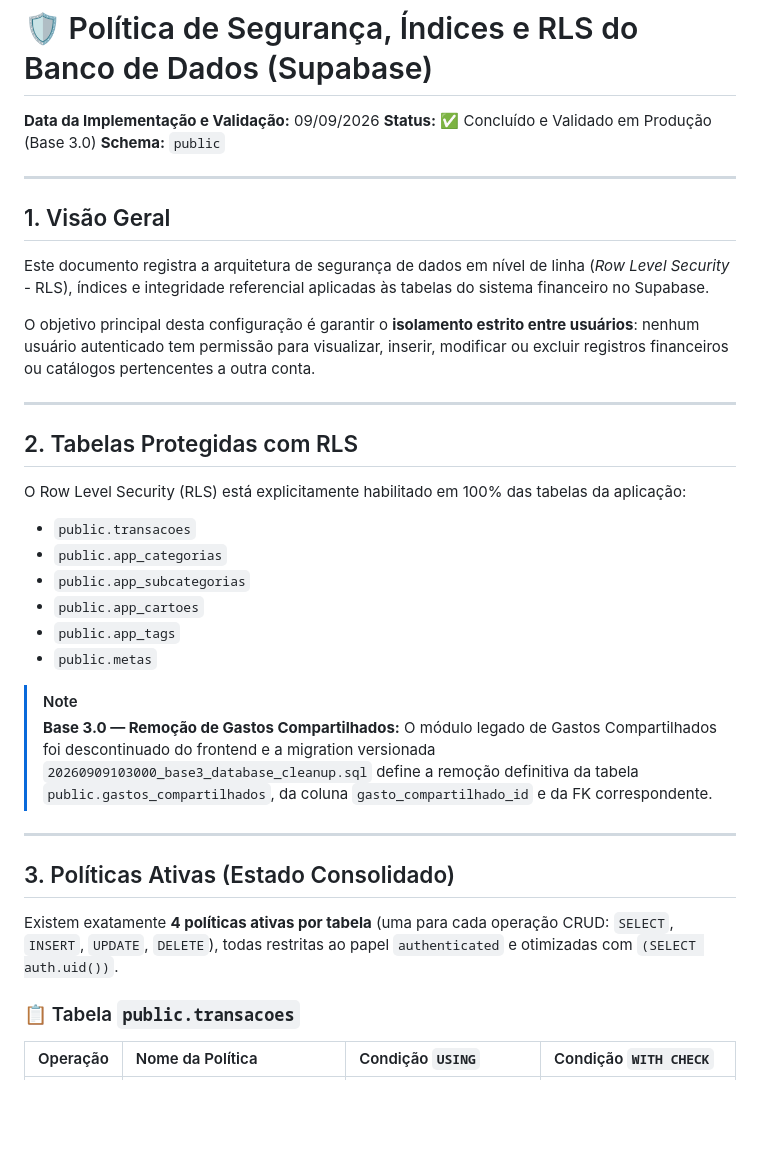
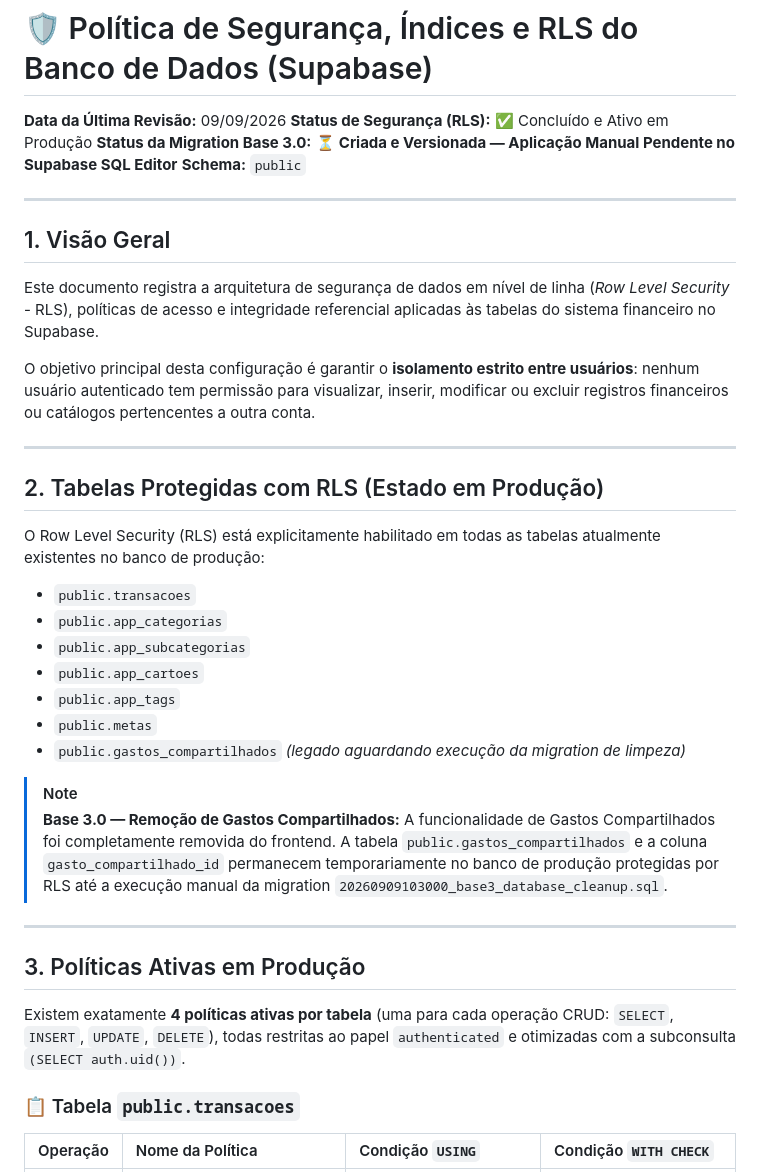
Before and after one commit to Bilard-dev/meu-dashboard-financeiro, a Markdown page: docs/database-security.md, the part around one of its changes. GitHub-like rendering; blank space fills up the shorter version.

```diff
--- a/docs/database-security.md
+++ b/docs/database-security.md
@@ -1,35 +1,37 @@
 # 🛡️ Política de Segurança, Índices e RLS do Banco de Dados (Supabase)
 
-**Data da Implementação e Validação:** 09/09/2026
-**Status:** ✅ Concluído e Validado em Produção (Base 3.0)
+**Data da Última Revisão:** 09/09/2026
+**Status de Segurança (RLS):** ✅ Concluído e Ativo em Produção
+**Status da Migration Base 3.0:** ⏳ **Criada e Versionada — Aplicação Manual Pendente no Supabase SQL Editor**
 **Schema:** `public`
 
 ---
 
 ## 1. Visão Geral
-Este documento registra a arquitetura de segurança de dados em nível de linha (*Row Level Security* - RLS), índices e integridade referencial aplicadas às tabelas do sistema financeiro no Supabase.
+Este documento registra a arquitetura de segurança de dados em nível de linha (*Row Level Security* - RLS), políticas de acesso e integridade referencial aplicadas às tabelas do sistema financeiro no Supabase.
 
 O objetivo principal desta configuração é garantir o **isolamento estrito entre usuários**: nenhum usuário autenticado tem permissão para visualizar, inserir, modificar ou excluir registros financeiros ou catálogos pertencentes a outra conta.
 
 ---
 
-## 2. Tabelas Protegidas com RLS
-O Row Level Security (RLS) está explicitamente habilitado em 100% das tabelas da aplicação:
+## 2. Tabelas Protegidas com RLS (Estado em Produção)
+O Row Level Security (RLS) está explicitamente habilitado em todas as tabelas atualmente existentes no banco de produção:
 * `public.transacoes`
 * `public.app_categorias`
 * `public.app_subcategorias`
 * `public.app_cartoes`
 * `public.app_tags`
 * `public.metas`
+* `public.gastos_compartilhados` *(legado aguardando execução da migration de limpeza)*
 
 > [!NOTE]
-> **Base 3.0 — Remoção de Gastos Compartilhados:** O módulo legado de Gastos Compartilhados foi descontinuado do frontend e a migration versionada `20260909103000_base3_database_cleanup.sql` define a remoção definitiva da tabela `public.gastos_compartilhados`, da coluna `gasto_compartilhado_id` e da FK correspondente.
+> **Base 3.0 — Remoção de Gastos Compartilhados:** A funcionalidade de Gastos Compartilhados foi completamente removida do frontend. A tabela `public.gastos_compartilhados` e a coluna `gasto_compartilhado_id` permanecem temporariamente no banco de produção protegidas por RLS até a execução manual da migration `20260909103000_base3_database_cleanup.sql`.
 
 ---
 
-## 3. Políticas Ativas (Estado Consolidado)
+## 3. Políticas Ativas em Produção
 
-Existem exatamente **4 políticas ativas por tabela** (uma para cada operação CRUD: `SELECT`, `INSERT`, `UPDATE`, `DELETE`), todas restritas ao papel `authenticated` e otimizadas com `(SELECT auth.uid())`.
+Existem exatamente **4 políticas ativas por tabela** (uma para cada operação CRUD: `SELECT`, `INSERT`, `UPDATE`, `DELETE`), todas restritas ao papel `authenticated` e otimizadas com a subconsulta `(SELECT auth.uid())`.
 
 ### 📋 Tabela `public.transacoes`
 
```
Also changed, not shown: other parts of docs/database-security.md (+26 -16 lines).
